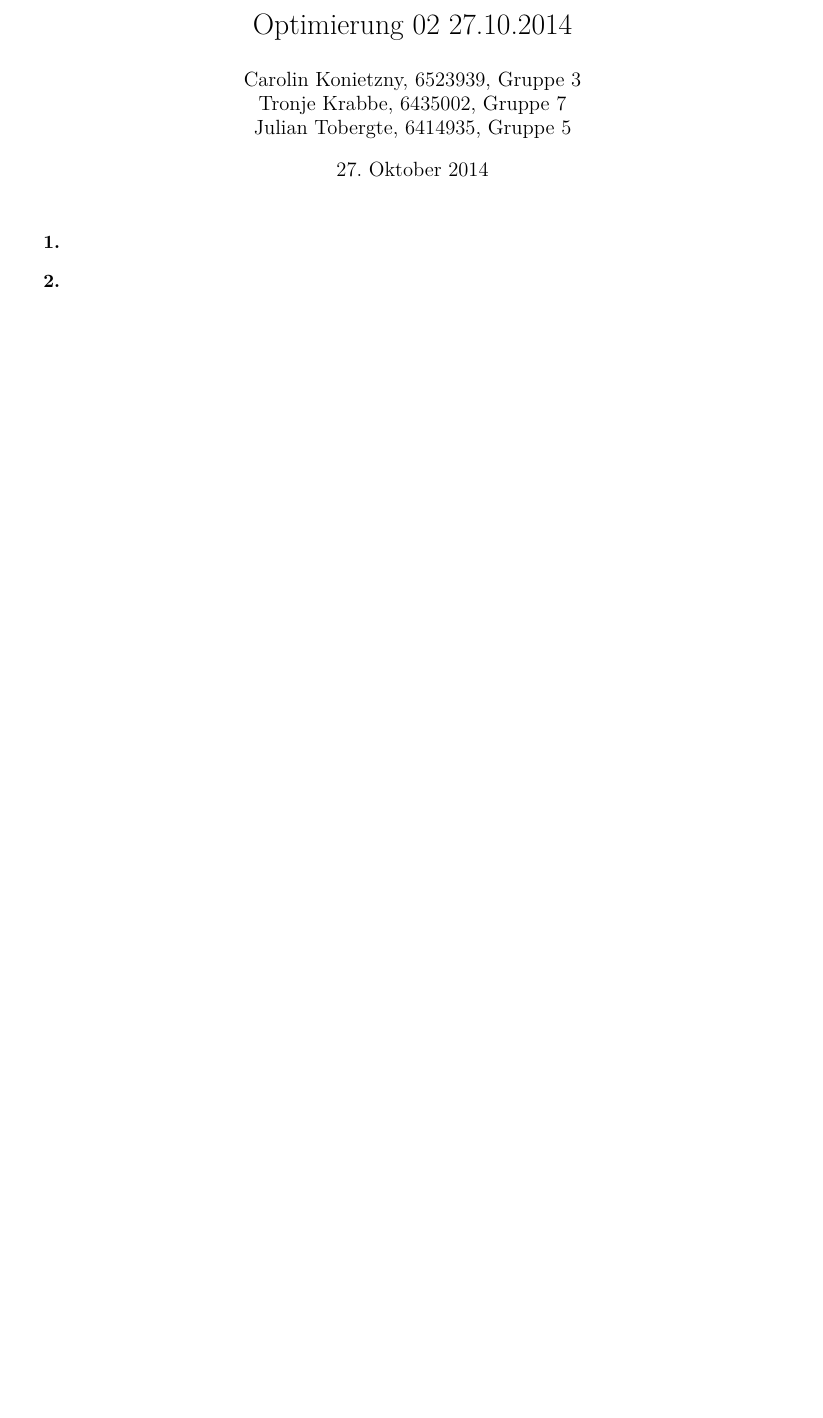
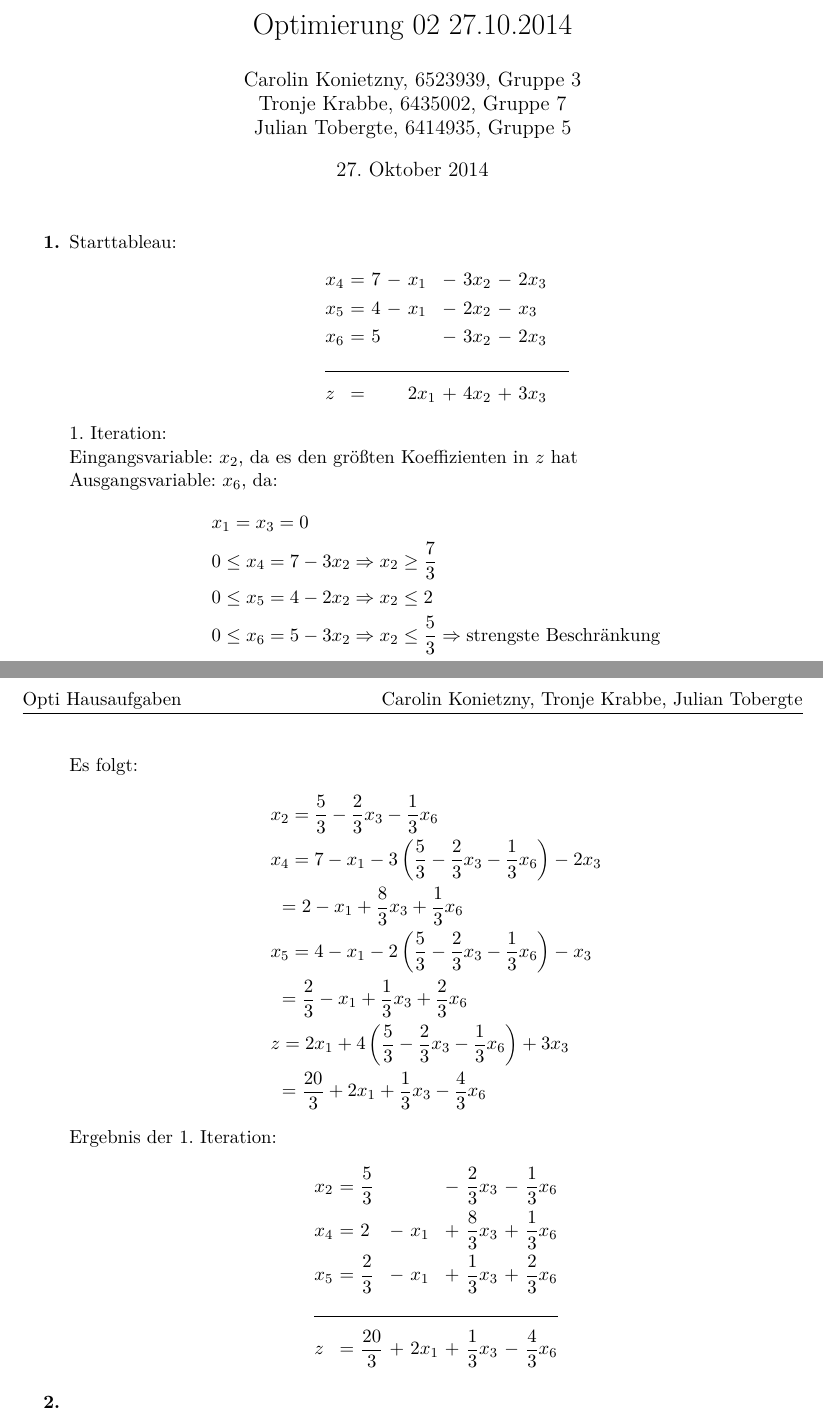
Before and after one commit to tronje/Opti, a LaTeX document (02/02.tex): part of the page before the commit and two parts of pages 1 and 2 of 2 after it, the two joined at a grey line, cut so that both start at the same text, the shorter picture padded with empty space. Compiled offline with pdfLaTeX.

Commit message:
started 02

```diff
--- a/02/02.tex
+++ b/02/02.tex
@@ -39,6 +39,45 @@
     \begin{enumerate}
         % Aufgabe 1
         \item[\textbf{1.}]
+            Starttableau:
+            \begin{align*}
+            \begin{alignedat}{6}
+            & x_4 &\ = &\ 7 &\ - &\ x_1 &\ - &\ 3x_2 &\ - &\ 2x_3 \\
+            & x_5 &\ = &\ 4 &\ - &\ x_1 &\ - &\ 2x_2 &\ - &\  x_3 \\
+            & x_6 &\ = &\ 5 &    &      &\ - &\ 3x_2 &\ - &\ 2x_3 \\
+            &\rlap{\rule{5cm}{.1pt}} &&&&&&&&\\
+            & z   &\ = &    &    &\ 2x_1 &\ + &\  4x_2 &\ + &\ 3x_3
+            \end{alignedat}
+            \end{align*}
+            1. Iteration:\\
+            Eingangsvariable: $x_2$, da es den größten Koeffizienten in $z$ hat\\
+            Ausgangsvariable: $x_6$, da:
+            \begin{align*}
+                &x_1 = x_3 = 0\\
+                & 0 \leq x_4 = 7 - 3x_2 \Rightarrow x_2 \geq \frac{7}{3}\\
+                & 0 \leq x_5 = 4 - 2x_2 \Rightarrow x_2 \leq 2\\
+                & 0 \leq x_6 = 5 - 3x_2 \Rightarrow x_2 \leq \frac{5}{3} \Rightarrow \text{strengste Beschränkung}
+            \end{align*}
+            Es folgt:
+            \begin{align*}
+                & x_2  = \frac{5}{3} - \frac{2}{3} x_3 -\frac{1}{3} x_6\\
+                & x_4  = 7 - x_1 - 3\left( \frac{5}{3} - \frac{2}{3} x_3 -\frac{1}{3} x_6 \right) - 2x_3\\
+                &    \ = 2 - x_1 + \frac{8}{3}x_3 + \frac{1}{3} x_6\\
+                & x_5  = 4 - x_1 - 2\left( \frac{5}{3} - \frac{2}{3} x_3 -\frac{1}{3} x_6 \right) - x_3\\
+                &    \ = \frac{2}{3} - x_1 + \frac{1}{3} x_3 + \frac{2}{3} x_6\\
+                &   z  = 2x_1 + 4\left( \frac{5}{3} - \frac{2}{3} x_3 -\frac{1}{3} x_6 \right) + 3x_3\\
+                &    \ = \frac{20}{3} + 2x_1 + \frac{1}{3} x_3 - \frac{4}{3} x_6
+            \end{align*}
+            Ergebnis der 1. Iteration:
+            \begin{align*}
+            \begin{alignedat}{6}
+            & x_2 &\ = &\ \frac{5}{3}  &    &       &\ - &\ \frac{2}{3}x_3 &\ - &\ \frac{1}{3}x_6 \\
+            & x_4 &\ = &\ 2            &\ - &\  x_1 &\ + &\ \frac{8}{3}x_3 &\ + &\ \frac{1}{3}x_6 \\
+            & x_5 &\ = &\ \frac{2}{3}  &\ - &\  x_1 &\ + &\ \frac{1}{3}x_3 &\ + &\ \frac{2}{3}x_6 \\
+            &\rlap{\rule{5cm}{.1pt}} &&&&&&&&\\
+            & z   &\ = &\ \frac{20}{3} &\ + &\ 2x_1 &\ + &\ \frac{1}{3}x_3 &\ - &\ \frac{4}{3}x_6
+            \end{alignedat}
+            \end{align*}
 
         % Aufgabe 2
         \item[\textbf{2.}]
```
Also changed, not shown: 02/02.pdf.
